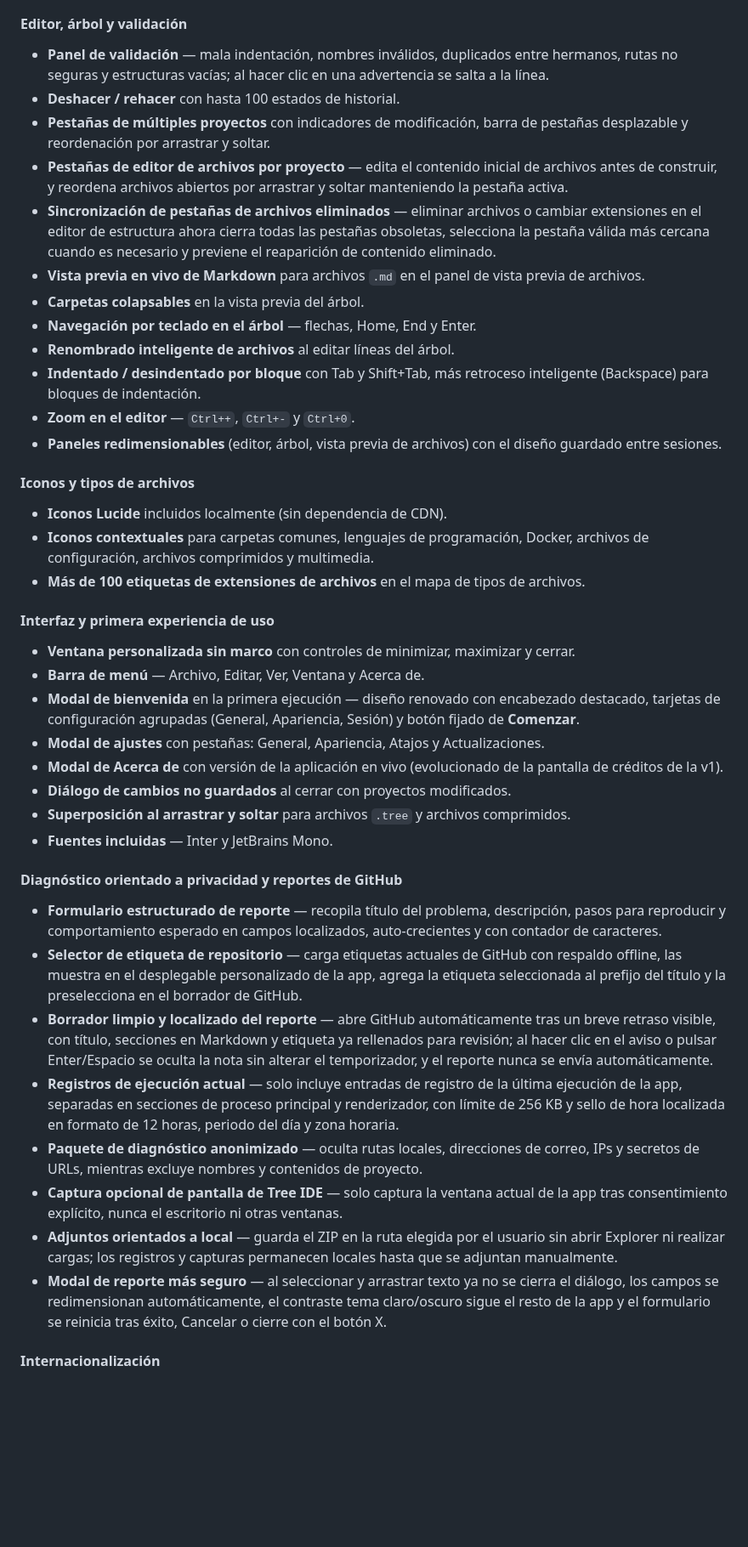
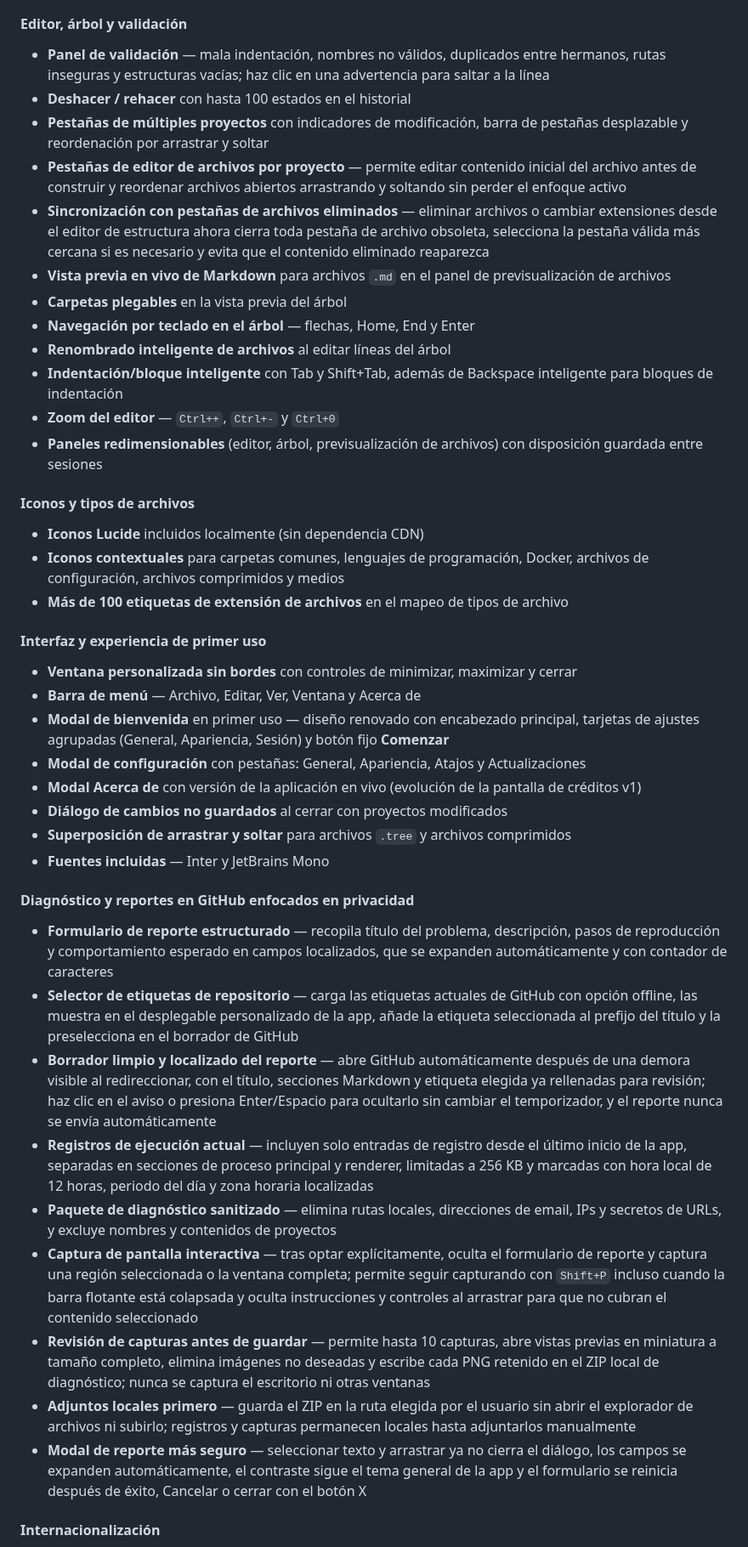
Before and after one commit to markelpher/TreeIDE-Deploy, a Markdown page: docs/changelogs/es.md, the part around one of its changes. Shown at 85% size. Rendered like a GitHub page; blank space fills up the shorter version.

Commit message:
docs: updated localized changelogs for v2.0.109

```diff
--- a/docs/changelogs/es.md
+++ b/docs/changelogs/es.md
@@ -67,42 +68,43 @@ Tree IDE v2 es una reescritura completa y expansión de la aplicación original
 
 #### Editor, árbol y validación
-- **Panel de validación** — mala indentación, nombres inválidos, duplicados entre hermanos, rutas no seguras y estructuras vacías; al hacer clic en una advertencia se salta a la línea.
-- **Deshacer / rehacer** con hasta 100 estados de historial.
-- **Pestañas de múltiples proyectos** con indicadores de modificación, barra de pestañas desplazable y reordenación por arrastrar y soltar.
-- **Pestañas de editor de archivos por proyecto** — edita el contenido inicial de archivos antes de construir, y reordena archivos abiertos por arrastrar y soltar manteniendo la pestaña activa.
-- **Sincronización de pestañas de archivos eliminados** — eliminar archivos o cambiar extensiones en el editor de estructura ahora cierra todas las pestañas obsoletas, selecciona la pestaña válida más cercana cuando es necesario y previene el reaparición de contenido eliminado.
-- **Vista previa en vivo de Markdown** para archivos `.md` en el panel de vista previa de archivos.
-- **Carpetas colapsables** en la vista previa del árbol.
-- **Navegación por teclado en el árbol** — flechas, Home, End y Enter.
-- **Renombrado inteligente de archivos** al editar líneas del árbol.
-- **Indentado / desindentado por bloque** con Tab y Shift+Tab, más retroceso inteligente (Backspace) para bloques de indentación.
-- **Zoom en el editor** — `Ctrl++`, `Ctrl+-` y `Ctrl+0`.
-- **Paneles redimensionables** (editor, árbol, vista previa de archivos) con el diseño guardado entre sesiones.
+- **Panel de validación** — mala indentación, nombres no válidos, duplicados entre hermanos, rutas inseguras y estructuras vacías; haz clic en una advertencia para saltar a la línea
+- **Deshacer / rehacer** con hasta 100 estados en el historial
+- **Pestañas de múltiples proyectos** con indicadores de modificación, barra de pestañas desplazable y reordenación por arrastrar y soltar
+- **Pestañas de editor de archivos por proyecto** — permite editar contenido inicial del archivo antes de construir y reordenar archivos abiertos arrastrando y soltando sin perder el enfoque activo
+- **Sincronización con pestañas de archivos eliminados** — eliminar archivos o cambiar extensiones desde el editor de estructura ahora cierra toda pestaña de archivo obsoleta, selecciona la pestaña válida más cercana si es necesario y evita que el contenido eliminado reaparezca
+- **Vista previa en vivo de Markdown** para archivos `.md` en el panel de previsualización de archivos
+- **Carpetas plegables** en la vista previa del árbol
+- **Navegación por teclado en el árbol** — flechas, Home, End y Enter
+- **Renombrado inteligente de archivos** al editar líneas del árbol
+- **Indentación/bloque inteligente** con Tab y Shift+Tab, además de Backspace inteligente para bloques de indentación
+- **Zoom del editor** — `Ctrl++`, `Ctrl+-` y `Ctrl+0`
+- **Paneles redimensionables** (editor, árbol, previsualización de archivos) con disposición guardada entre sesiones
 
 #### Iconos y tipos de archivos
-- **Iconos Lucide** incluidos localmente (sin dependencia de CDN).
-- **Iconos contextuales** para carpetas comunes, lenguajes de programación, Docker, archivos de configuración, archivos comprimidos y multimedia.
-- **Más de 100 etiquetas de extensiones de archivos** en el mapa de tipos de archivos.
+- **Iconos Lucide** incluidos localmente (sin dependencia CDN)
+- **Iconos contextuales** para carpetas comunes, lenguajes de programación, Docker, archivos de configuración, archivos comprimidos y medios
+- **Más de 100 etiquetas de extensión de archivos** en el mapeo de tipos de archivo
 
-#### Interfaz y primera experiencia de uso
-- **Ventana personalizada sin marco** con controles de minimizar, maximizar y cerrar.
-- **Barra de menú** — Archivo, Editar, Ver, Ventana y Acerca de.
-- **Modal de bienvenida** en la primera ejecución — diseño renovado con encabezado destacado, tarjetas de configuración agrupadas (General, Apariencia, Sesión) y botón fijado de **Comenzar**.
-- **Modal de ajustes** con pestañas: General, Apariencia, Atajos y Actualizaciones.
-- **Modal de Acerca de** con versión de la aplicación en vivo (evolucionado de la pantalla de créditos de la v1).
-- **Diálogo de cambios no guardados** al cerrar con proyectos modificados.
-- **Superposición al arrastrar y soltar** para archivos `.tree` y archivos comprimidos.
-- **Fuentes incluidas** — Inter y JetBrains Mono.
+#### Interfaz y experiencia de primer uso
+- **Ventana personalizada sin bordes** con controles de minimizar, maximizar y cerrar
+- **Barra de menú** — Archivo, Editar, Ver, Ventana y Acerca de
+- **Modal de bienvenida** en primer uso — diseño renovado con encabezado principal, tarjetas de ajustes agrupadas (General, Apariencia, Sesión) y botón fijo **Comenzar**
+- **Modal de configuración** con pestañas: General, Apariencia, Atajos y Actualizaciones
+- **Modal Acerca de** con versión de la aplicación en vivo (evolución de la pantalla de créditos v1)
+- **Diálogo de cambios no guardados** al cerrar con proyectos modificados
+- **Superposición de arrastrar y soltar** para archivos `.tree` y archivos comprimidos
+- **Fuentes incluidas** — Inter y JetBrains Mono
 
-#### Diagnóstico orientado a privacidad y reportes de GitHub
-- **Formulario estructurado de reporte** — recopila título del problema, descripción, pasos para reproducir y comportamiento esperado en campos localizados, auto-crecientes y con contador de caracteres.
-- **Selector de etiqueta de repositorio** — carga etiquetas actuales de GitHub con respaldo offline, las muestra en el desplegable personalizado de la app, agrega la etiqueta seleccionada al prefijo del título y la preselecciona en el borrador de GitHub.
-- **Borrador limpio y localizado del reporte** — abre GitHub automáticamente tras un breve retraso visible, con título, secciones en Markdown y etiqueta ya rellenados para revisión; al hacer clic en el aviso o pulsar Enter/Espacio se oculta la nota sin alterar el temporizador, y el reporte nunca se envía automáticamente.
-- **Registros de ejecución actual** — solo incluye entradas de registro de la última ejecución de la app, separadas en secciones de proceso principal y renderizador, con límite de 256 KB y sello de hora localizada en formato de 12 horas, periodo del día y zona horaria.
-- **Paquete de diagnóstico anonimizado** — oculta rutas locales, direcciones de correo, IPs y secretos de URLs, mientras excluye nombres y contenidos de proyecto.
-- **Captura opcional de pantalla de Tree IDE** — solo captura la ventana actual de la app tras consentimiento explícito, nunca el escritorio ni otras ventanas.
-- **Adjuntos orientados a local** — guarda el ZIP en la ruta elegida por el usuario sin abrir Explorer ni realizar cargas; los registros y capturas permanecen locales hasta que se adjuntan manualmente.
-- **Modal de reporte más seguro** — al seleccionar y arrastrar texto ya no se cierra el diálogo, los campos se redimensionan automáticamente, el contraste tema claro/oscuro sigue el resto de la app y el formulario se reinicia tras éxito, Cancelar o cierre con el botón X.
+#### Diagnóstico y reportes en GitHub enfocados en privacidad
+- **Formulario de reporte estructurado** — recopila título del problema, descripción, pasos de reproducción y comportamiento esperado en campos localizados, que se expanden automáticamente y con contador de caracteres
+- **Selector de etiquetas de repositorio** — carga las etiquetas actuales de GitHub con opción offline, las muestra en el desplegable personalizado de la app, añade la etiqueta seleccionada al prefijo del título y la preselecciona en el borrador de GitHub
+- **Borrador limpio y localizado del reporte** — abre GitHub automáticamente después de una demora visible al redireccionar, con el título, secciones Markdown y etiqueta elegida ya rellenadas para revisión; haz clic en el aviso o presiona Enter/Espacio para ocultarlo sin cambiar el temporizador, y el reporte nunca se envía automáticamente
+- **Registros de ejecución actual** — incluyen solo entradas de registro desde el último inicio de la app, separadas en secciones de proceso principal y renderer, limitadas a 256 KB y marcadas con hora local de 12 horas, periodo del día y zona horaria localizadas
+- **Paquete de diagnóstico sanitizado** — elimina rutas locales, direcciones de email, IPs y secretos de URLs, y excluye nombres y contenidos de proyectos
+- **Captura de pantalla interactiva** — tras optar explícitamente, oculta el formulario de reporte y captura una región seleccionada o la ventana completa; permite seguir capturando con `Shift+P` incluso cuando la barra flotante está colapsada y oculta instrucciones y controles al arrastrar para que no cubran el contenido seleccionado
+- **Revisión de capturas antes de guardar** — permite hasta 10 capturas, abre vistas previas en miniatura a tamaño completo, elimina imágenes no deseadas y escribe cada PNG retenido en el ZIP local de diagnóstico; nunca se captura el escritorio ni otras ventanas
+- **Adjuntos locales primero** — guarda el ZIP en la ruta elegida por el usuario sin abrir el explorador de archivos ni subirlo; registros y capturas permanecen locales hasta adjuntarlos manualmente
+- **Modal de reporte más seguro** — seleccionar texto y arrastrar ya no cierra el diálogo, los campos se expanden automáticamente, el contraste sigue el tema general de la app y el formulario se reinicia después de éxito, Cancelar o cerrar con el botón X
 
 #### Internacionalización
 - **Traducciones de interfaz en inglés, portugués (pt-BR) y español**
```
Also changed, not shown: other parts of docs/changelogs/es.md (+75 -74 lines), docs/changelogs/pt-br.md (+100 -98 lines).
